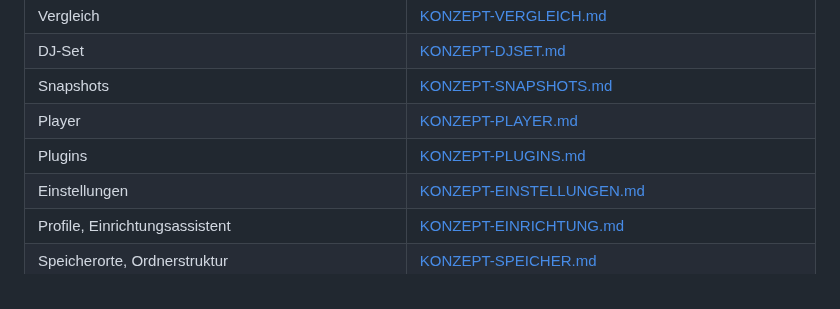
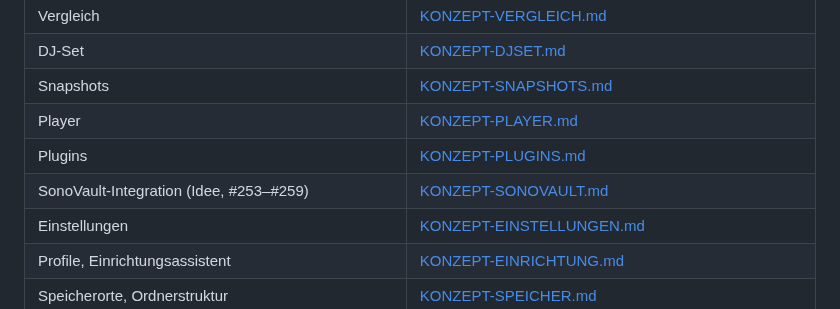
Before and after one commit to MarkusKeller8200/markussxch-tagstudio, a Markdown page: docs/UEBERGABE.md, the part around the change. Drawn GitHub-style.

```diff
--- a/docs/UEBERGABE.md
+++ b/docs/UEBERGABE.md
@@ -98,6 +98,7 @@ Zug nachführen.**
 | Snapshots | [KONZEPT-SNAPSHOTS.md](KONZEPT-SNAPSHOTS.md) |
 | Player | [KONZEPT-PLAYER.md](KONZEPT-PLAYER.md) |
 | Plugins | [KONZEPT-PLUGINS.md](KONZEPT-PLUGINS.md) |
+| SonoVault-Integration (Idee, #253–#259) | [KONZEPT-SONOVAULT.md](KONZEPT-SONOVAULT.md) |
 | Einstellungen | [KONZEPT-EINSTELLUNGEN.md](KONZEPT-EINSTELLUNGEN.md) |
 | Profile, Einrichtungsassistent | [KONZEPT-EINRICHTUNG.md](KONZEPT-EINRICHTUNG.md) |
 | Speicherorte, Ordnerstruktur | [KONZEPT-SPEICHER.md](KONZEPT-SPEICHER.md) |
```
Also changed, not shown: docs/KONZEPT-SONOVAULT.md (added, +71 -0 lines).
